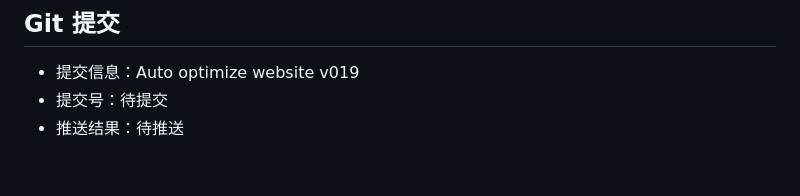
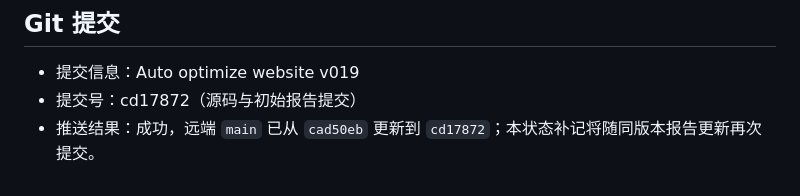
Before and after one commit to 524290569-debug/2026-05-28my-astro, a Markdown page: reports/automation/2026-06-06-1933-v019.md, the part around the change. Drawn GitHub-style.

Commit message:
Auto optimize website v019

```diff
--- a/reports/automation/2026-06-06-1933-v019.md
+++ b/reports/automation/2026-06-06-1933-v019.md
@@ -81,5 +81,5 @@
 ## Git 提交
 
 - 提交信息：Auto optimize website v019
-- 提交号：待提交
-- 推送结果：待推送
+- 提交号：cd17872（源码与初始报告提交）
+- 推送结果：成功，远端 `main` 已从 `cad50eb` 更新到 `cd17872`；本状态补记将随同版本报告更新再次提交。
```
